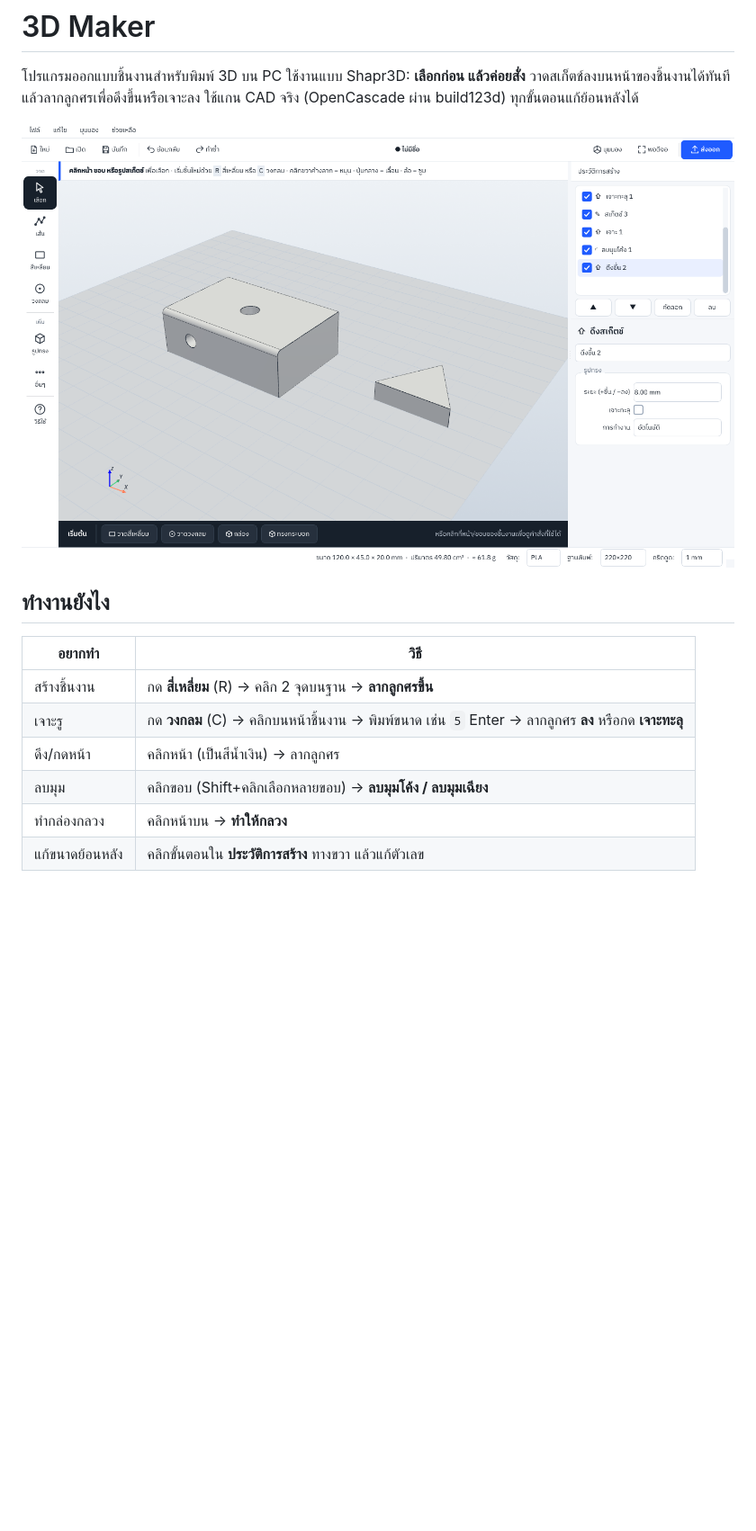
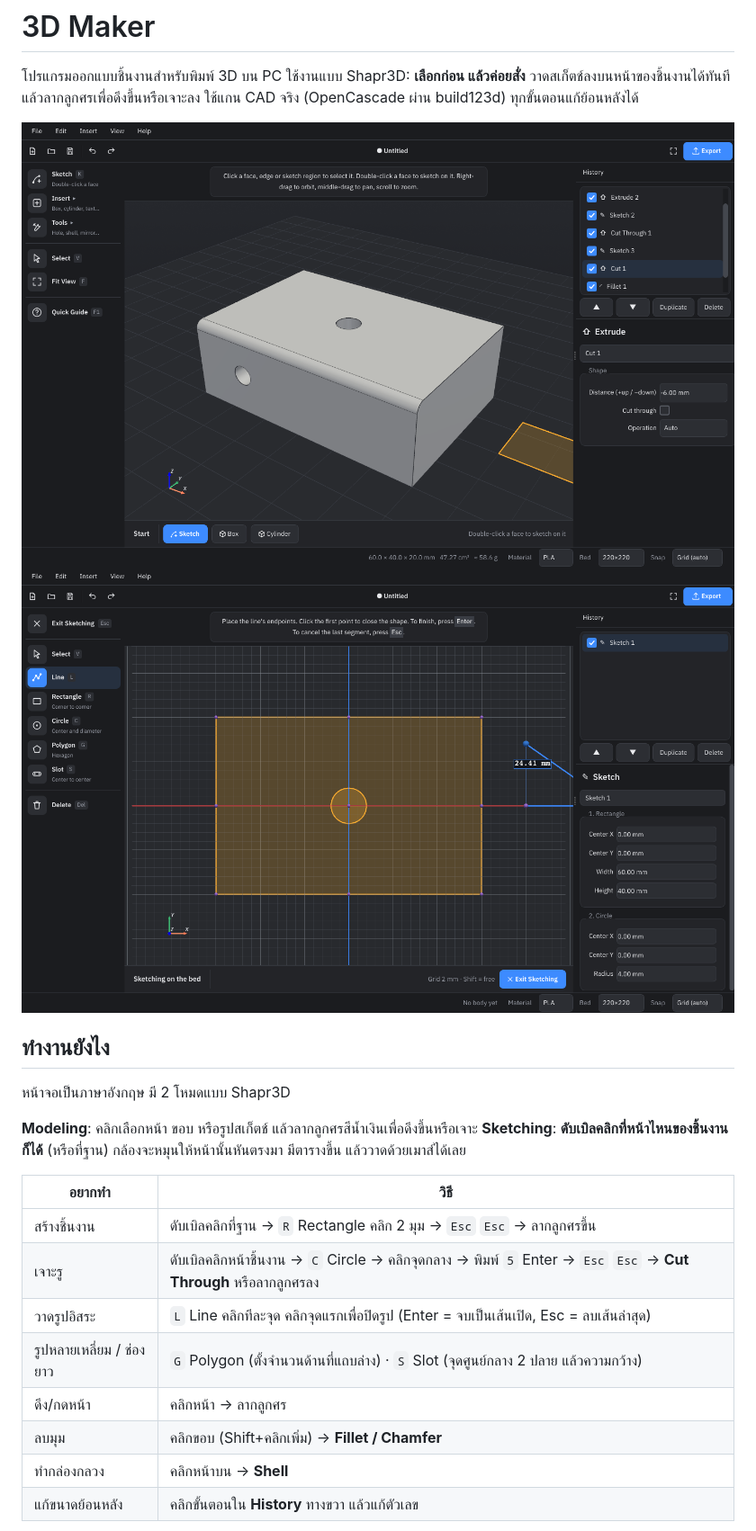
Before and after one commit to atiratboonruang-alt/3Dmaker, a Markdown page: README.md, the part around one of its changes. Shown at 90% size. Rendered like a GitHub page; pictures changed too: docs/screenshot.png, docs/sketch.png (added); blank space fills up the shorter version.

```diff
--- a/README.md
+++ b/README.md
@@ -5,17 +5,26 @@
 ใช้แกน CAD จริง (OpenCascade ผ่าน build123d) ทุกขั้นตอนแก้ย้อนหลังได้
 
 ![screenshot](docs/screenshot.png)
+![sketch mode](docs/sketch.png)
 
 ## ทำงานยังไง
 
+หน้าจอเป็นภาษาอังกฤษ มี 2 โหมดแบบ Shapr3D
+
+**Modeling**: คลิกเลือกหน้า ขอบ หรือรูปสเก็ตช์ แล้วลากลูกศรสีน้ำเงินเพื่อดึงขึ้นหรือเจาะ
+**Sketching**: **ดับเบิลคลิกที่หน้าไหนของชิ้นงานก็ได้** (หรือที่ฐาน) กล้องจะหมุนให้หน้านั้นหันตรงมา
+มีตารางขึ้น แล้ววาดด้วยเมาส์ได้เลย
+
 | อยากทำ | วิธี |
 |---|---|
-| สร้างชิ้นงาน | กด **สี่เหลี่ยม** (R) → คลิก 2 จุดบนฐาน → **ลากลูกศรขึ้น** |
-| เจาะรู | กด **วงกลม** (C) → คลิกบนหน้าชิ้นงาน → พิมพ์ขนาด เช่น `5` Enter → ลากลูกศร **ลง** หรือกด **เจาะทะลุ** |
-| ดึง/กดหน้า | คลิกหน้า (เป็นสีน้ำเงิน) → ลากลูกศร |
-| ลบมุม | คลิกขอบ (Shift+คลิกเลือกหลายขอบ) → **ลบมุมโค้ง / ลบมุมเฉียง** |
-| ทำกล่องกลวง | คลิกหน้าบน → **ทำให้กลวง** |
-| แก้ขนาดย้อนหลัง | คลิกขั้นตอนใน **ประวัติการสร้าง** ทางขวา แล้วแก้ตัวเลข |
+| สร้างชิ้นงาน | ดับเบิลคลิกที่ฐาน → `R` Rectangle คลิก 2 มุม → `Esc` `Esc` → ลากลูกศรขึ้น |
+| เจาะรู | ดับเบิลคลิกหน้าชิ้นงาน → `C` Circle → คลิกจุดกลาง → พิมพ์ `5` Enter → `Esc` `Esc` → **Cut Through** หรือลากลูกศรลง |
+| วาดรูปอิสระ | `L` Line คลิกทีละจุด คลิกจุดแรกเพื่อปิดรูป (Enter = จบเป็นเส้นเปิด, Esc = ลบเส้นล่าสุด) |
+| รูปหลายเหลี่ยม / ช่องยาว | `G` Polygon (ตั้งจำนวนด้านที่แถบล่าง) · `S` Slot (จุดศูนย์กลาง 2 ปลาย แล้วความกว้าง) |
+| ดึง/กดหน้า | คลิกหน้า → ลากลูกศร |
+| ลบมุม | คลิกขอบ (Shift+คลิกเพิ่ม) → **Fillet / Chamfer** |
+| ทำกล่องกลวง | คลิกหน้าบน → **Shell** |
+| แก้ขนาดย้อนหลัง | คลิกขั้นตอนใน **History** ทางขวา แล้วแก้ตัวเลข |
 
 ![ดึงสเก็ตช์](docs/pull.png)
 
```
Also changed, not shown: other parts of README.md (+14 -14 lines), docs/pull.png, 11 other files.
